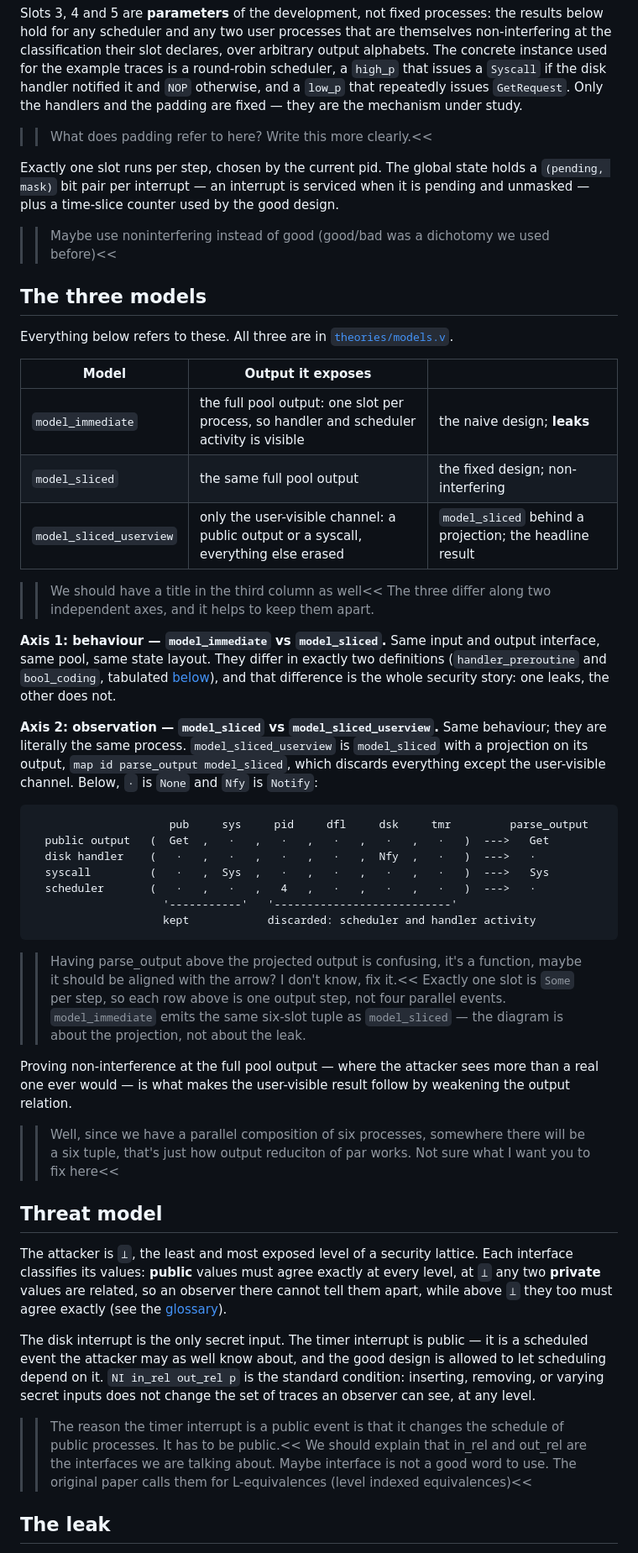
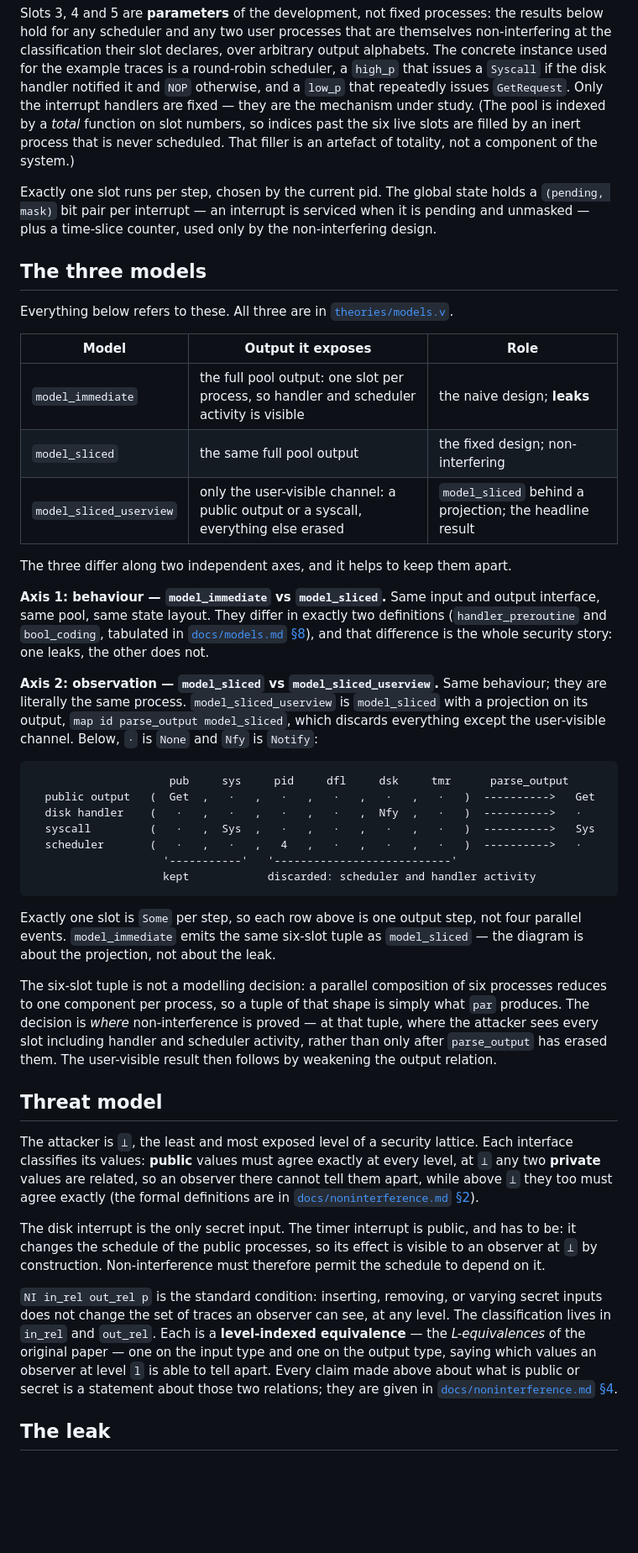
Before and after one commit to Tirore96/NonInterference, a Markdown page: README.md, the part around one of its changes. Shown at 84% size. Rendered like a GitHub page; blank space fills up the shorter version.

````diff
--- a/README.md
+++ b/README.md
@@ -35,32 +37,34 @@ non-interfering at the classification their slot declares, over arbitrary output
 alphabets. The concrete instance used for the example traces is a round-robin
 scheduler, a `high_p` that issues a `Syscall` if the disk handler notified it and
 `NOP` otherwise, and a `low_p` that repeatedly issues `GetRequest`. Only the
-handlers and the padding are fixed — they are the mechanism under study.
->> What does padding refer to here? Write this more clearly.<<
+interrupt handlers are fixed — they are the mechanism under study. (The pool is
+indexed by a *total* function on slot numbers, so indices past the six live slots
+are filled by an inert process that is never scheduled. That filler is an artefact
+of totality, not a component of the system.)
 
 Exactly one slot runs per step, chosen by the current pid. The global state holds a
 `(pending, mask)` bit pair per interrupt — an interrupt is serviced when it is
-pending and unmasked — plus a time-slice counter used by the good design.
->> Maybe use noninterfering instead of good (good/bad was a dichotomy we used before)<<
+pending and unmasked — plus a time-slice counter, used only by the non-interfering
+design.
 
 ## The three models
 
 Everything below refers to these. All three are in
 [`theories/models.v`](theories/models.v).
 
-| Model | Output it exposes | |
+| Model | Output it exposes | Role |
 |---|---|---|
 | `model_immediate` | the full pool output: one slot per process, so handler and scheduler activity is visible | the naive design; **leaks** |
 | `model_sliced` | the same full pool output | the fixed design; non-interfering |
 | `model_sliced_userview` | only the user-visible channel: a public output or a syscall, everything else erased | `model_sliced` behind a projection; the headline result |
->>We should have a title in the third column as well<<
+
 The three differ along two independent axes, and it helps to keep them apart.
 
 **Axis 1: behaviour — `model_immediate` vs `model_sliced`.** Same input and output
 interface, same pool, same state layout. They differ in exactly two definitions
-(`handler_preroutine` and `bool_coding`, tabulated
-[below](#model_immediate-vs-model_sliced-at-a-glance)), and that difference is the
-whole security story: one leaks, the other does not.
+(`handler_preroutine` and `bool_coding`, tabulated in
+[`docs/models.md` §8](docs/models.md)), and that difference is the whole security
+story: one leaks, the other does not.
 
 **Axis 2: observation — `model_sliced` vs `model_sliced_userview`.** Same
 behaviour; they are literally the same process. `model_sliced_userview` is
@@ -69,38 +73,48 @@ behaviour; they are literally the same process. `model_sliced_userview` is
 user-visible channel. Below, `·` is `None` and `Nfy` is `Notify`:
 
 ```text
-                     pub     sys     pid     dfl     dsk     tmr         parse_output
-  public output   (  Get  ,   ·   ,   ·   ,   ·   ,   ·   ,   ·   )  --->   Get
-  disk handler    (   ·   ,   ·   ,   ·   ,   ·   ,  Nfy  ,   ·   )  --->   ·
-  syscall         (   ·   ,  Sys  ,   ·   ,   ·   ,   ·   ,   ·   )  --->   Sys
-  scheduler       (   ·   ,   ·   ,   4   ,   ·   ,   ·   ,   ·   )  --->   ·
+                     pub     sys     pid     dfl     dsk     tmr      parse_output
+  public output   (  Get  ,   ·   ,   ·   ,   ·   ,   ·   ,   ·   )  ---------->   Get
+  disk handler    (   ·   ,   ·   ,   ·   ,   ·   ,  Nfy  ,   ·   )  ---------->   ·
+  syscall         (   ·   ,  Sys  ,   ·   ,   ·   ,   ·   ,   ·   )  ---------->   Sys
+  scheduler       (   ·   ,   ·   ,   4   ,   ·   ,   ·   ,   ·   )  ---------->   ·
                     '-----------'   '---------------------------'
                     kept            discarded: scheduler and handler activity
 ```
->> Having parse_output above the projected output is confusing, it's a function, maybe it should be aligned with the arrow? I don't know, fix it.<<
+
 Exactly one slot is `Some` per step, so each row above is one output step, not
 four parallel events. `model_immediate` emits the same six-slot tuple as
 `model_sliced` — the diagram is about the projection, not about the leak.
 
-Proving non-interference at the full pool output — where the attacker sees more
-than a real one ever would — is what makes the user-visible result follow by
-weakening the output relation.
->> Well, since we have a parallel composition of six processes, somewhere there will be a six tuple, that's just how output reduciton of par works. Not sure what I want you to fix here<<
+The six-slot tuple is not a modelling decision: a parallel composition of six
+processes reduces to one component per process, so a tuple of that shape is simply
+what `par` produces. The decision is *where* non-interference is proved — at that
+tuple, where the attacker sees every slot including handler and scheduler activity,
+rather than only after `parse_output` has erased them. The user-visible result then
+follows by weakening the output relation.
+
 ## Threat model
 
 The attacker is `⊥`, the least and most exposed level of a security lattice. Each
 interface classifies its values: **public** values must agree exactly at every
 level, at `⊥` any two **private** values are related, so an observer there cannot tell
-them apart, while above `⊥` they too must agree exactly (see the
-[glossary](#glossary)).
+them apart, while above `⊥` they too must agree exactly (the formal definitions are
+in [`docs/noninterference.md` §2](docs/noninterference.md)).
 
-The disk interrupt is the only secret input. The timer interrupt is public — it is
-a scheduled event the attacker may as well know about, and the good design is
-allowed to let scheduling depend on it. `NI in_rel out_rel p` is the standard
-condition: inserting, removing, or varying secret inputs does not change the set of
-traces an observer can see, at any level.
->>The reason the timer interrupt is a public event is that it changes the schedule of public processes. It has to be public.<<
->>We should explain that in_rel and out_rel are the interfaces we are talking about. Maybe interface is not a good word to use. The original paper calls them for L-equivalences (level indexed equivalences)<<
+The disk interrupt is the only secret input. The timer interrupt is public, and has
+to be: it changes the schedule of the public processes, so its effect is visible to
+an observer at `⊥` by construction. Non-interference must therefore permit the
+schedule to depend on it.
+
+`NI in_rel out_rel p` is the standard condition: inserting, removing, or varying
+secret inputs does not change the set of traces an observer can see, at any level.
+The classification lives in `in_rel` and `out_rel`. Each is a **level-indexed
+equivalence** — the *L-equivalences* of the original paper — one on the input type
+and one on the output type, saying which values an observer at level `l` is able to
+tell apart. Every claim made above about what is public or secret is a statement
+about those two relations; they are given in
+[`docs/noninterference.md` §4](docs/noninterference.md).
+
 ## The leak
 
 A disk interrupt makes the disk handler run immediately, displacing whichever
````
Also changed, not shown: other parts of README.md (+29 -69 lines), docs/models.md (+25 -0 lines).
